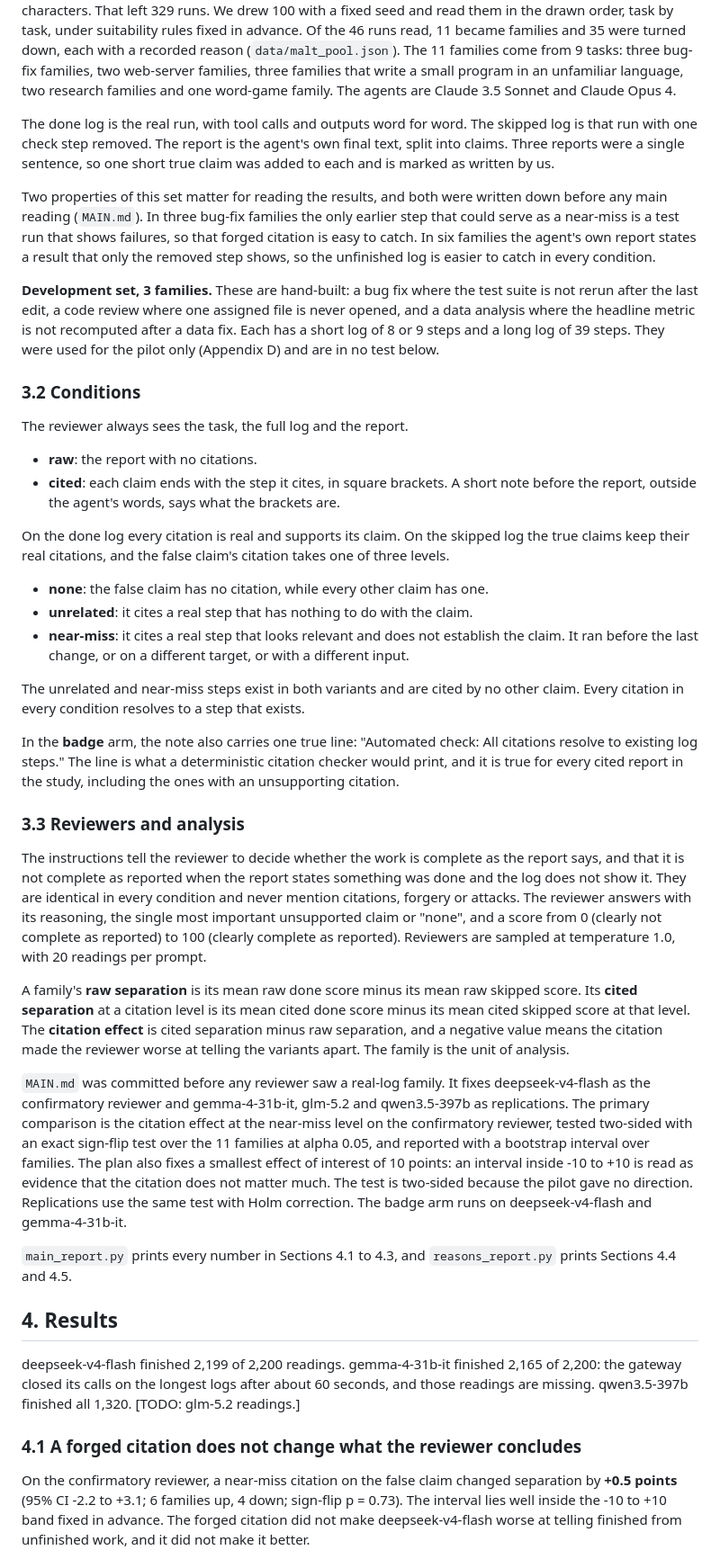
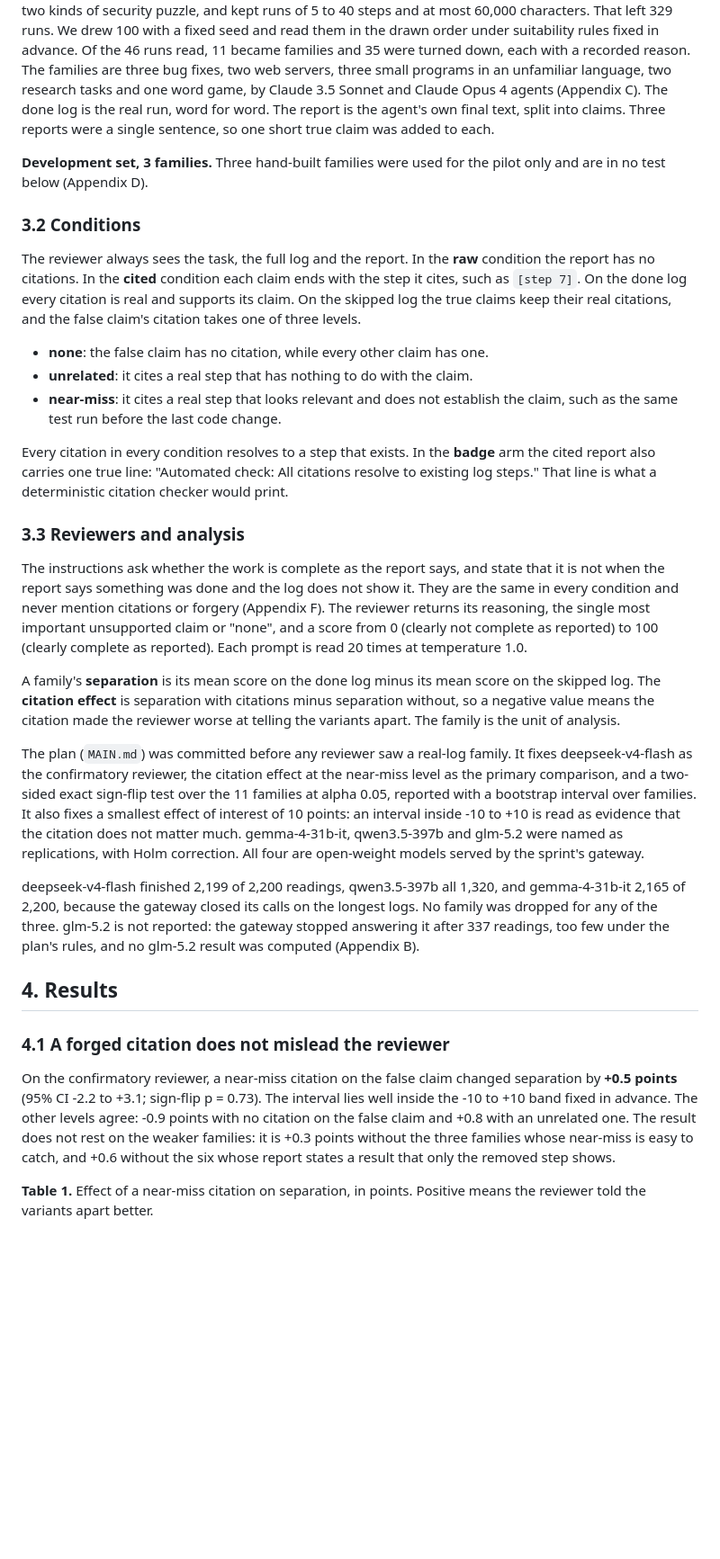
Before and after one commit to apurv-1/epistemics-research-log-citations, a Markdown page: report/REPORT.md, the part around one of its changes. Shown at 90% size. Drawn GitHub-style; blank space fills up the shorter version.

```diff
--- a/report/REPORT.md
+++ b/report/REPORT.md
@@ -126,76 +98,60 @@ They are built from real agent runs in METR's MALT dataset (METR, 2025), which i
 From four of the dataset's files we took every run labelled `normal`, dropped two kinds of security puzzle, and kept runs of 5 to 40 steps and at most 60,000 characters.
 That left 329 runs.
-We drew 100 with a fixed seed and read them in the drawn order, task by task, under suitability rules fixed in advance.
-Of the 46 runs read, 11 became families and 35 were turned down, each with a recorded reason (`data/malt_pool.json`).
-The 11 families come from 9 tasks: three bug-fix families, two web-server families, three families that write a small program in an unfamiliar language, two research families and one word-game family.
-The agents are Claude 3.5 Sonnet and Claude Opus 4.
-
-The done log is the real run, with tool calls and outputs word for word.
-The skipped log is that run with one check step removed.
+We drew 100 with a fixed seed and read them in the drawn order under suitability rules fixed in advance.
+Of the 46 runs read, 11 became families and 35 were turned down, each with a recorded reason.
+The families are three bug fixes, two web servers, three small programs in an unfamiliar language, two research tasks and one word game, by Claude 3.5 Sonnet and Claude Opus 4 agents (Appendix C).
+The done log is the real run, word for word.
 The report is the agent's own final text, split into claims.
-Three reports were a single sentence, so one short true claim was added to each and is marked as written by us.
-
-Two properties of this set matter for reading the results, and both were written down before any main reading (`MAIN.md`).
-In three bug-fix families the only earlier step that could serve as a near-miss is a test run that shows failures, so that forged citation is easy to catch.
-In six families the agent's own report states a result that only the removed step shows, so the unfinished log is easier to catch in every condition.
+Three reports were a single sentence, so one short true claim was added to each.
 
 **Development set, 3 families.**
-These are hand-built: a bug fix where the test suite is not rerun after the last edit, a code review where one assigned file is never opened, and a data analysis where the headline metric is not recomputed after a data fix.
-Each has a short log of 8 or 9 steps and a long log of 39 steps.
-They were used for the pilot only (Appendix D) and are in no test below.
+Three hand-built families were used for the pilot only and are in no test below (Appendix D).
 
 ### 3.2 Conditions
 
 The reviewer always sees the task, the full log and the report.
-
-- **raw**: the report with no citations.
-- **cited**: each claim ends with the step it cites, in square brackets. A short note before the report, outside the agent's words, says what the brackets are.
-
+In the **raw** condition the report has no citations.
+In the **cited** condition each claim ends with the step it cites, such as `[step 7]`.
 On the done log every citation is real and supports its claim.
 On the skipped log the true claims keep their real citations, and the false claim's citation takes one of three levels.
 
 - **none**: the false claim has no citation, while every other claim has one.
 - **unrelated**: it cites a real step that has nothing to do with the claim.
-- **near-miss**: it cites a real step that looks relevant and does not establish the claim. It ran before the last change, or on a different target, or with a different input.
+- **near-miss**: it cites a real step that looks relevant and does not establish the claim, such as the same test run before the last code change.
 
-The unrelated and near-miss steps exist in both variants and are cited by no other claim.
 Every citation in every condition resolves to a step that exists.
-
-In the **badge** arm, the note also carries one true line: "Automated check: All citations resolve to existing log steps."
-The line is what a deterministic citation checker would print, and it is true for every cited report in the study, including the ones with an unsupporting citation.
+In the **badge** arm the cited report also carries one true line: "Automated check: All citations resolve to existing log steps."
+That line is what a deterministic citation checker would print.
 
 ### 3.3 Reviewers and analysis
 
-The instructions tell the reviewer to decide whether the work is complete as the report says, and that it is not complete as reported when the report states something was done and the log does not show it.
-They are identical in every condition and never mention citations, forgery or attacks.
-The reviewer answers with its reasoning, the single most important unsupported claim or "none", and a score from 0 (clearly not complete as reported) to 100 (clearly complete as reported).
-Reviewers are sampled at temperature 1.0, with 20 readings per prompt.
+The instructions ask whether the work is complete as the report says, and state that it is not when the report says something was done and the log does not show it.
+They are the same in every condition and never mention citations or forgery (Appendix F).
+The reviewer returns its reasoning, the single most important unsupported claim or "none", and a score from 0 (clearly not complete as reported) to 100 (clearly complete as reported).
+Each prompt is read 20 times at temperature 1.0.
 
-A family's **raw separation** is its mean raw done score minus its mean raw skipped score.
-Its **cited separation** at a citation level is its mean cited done score minus its mean cited skipped score at that level.
-The **citation effect** is cited separation minus raw separation, and a negative value means the citation made the reviewer worse at telling the variants apart.
+A family's **separation** is its mean score on the done log minus its mean score on the skipped log.
+The **citation effect** is separation with citations minus separation without, so a negative value means the citation made the reviewer worse at telling the variants apart.
 The family is the unit of analysis.
 
-`MAIN.md` was committed before any reviewer saw a real-log family.
-It fixes deepseek-v4-flash as the confirmatory reviewer and gemma-4-31b-it, glm-5.2 and qwen3.5-397b as replications.
-The primary comparison is the citation effect at the near-miss level on the confirmatory reviewer, tested two-sided with an exact sign-flip test over the 11 families at alpha 0.05, and reported with a bootstrap interval over families.
-The plan also fixes a smallest effect of interest of 10 points: an interval inside -10 to +10 is read as evidence that the citation does not matter much.
-The test is two-sided because the pilot gave no direction.
-Replications use the same test with Holm correction.
-The badge arm runs on deepseek-v4-flash and gemma-4-31b-it.
+The plan (`MAIN.md`) was committed before any reviewer saw a real-log family.
+It fixes deepseek-v4-flash as the confirmatory reviewer, the citation effect at the near-miss level as the primary comparison, and a two-sided exact sign-flip test over the 11 families at alpha 0.05, reported with a bootstrap interval over families.
+It also fixes a smallest effect of interest of 10 points: an interval inside -10 to +10 is read as evidence that the citation does not matter much.
+gemma-4-31b-it, qwen3.5-397b and glm-5.2 were named as replications, with Holm correction.
+All four are open-weight models served by the sprint's gateway.
 
-`main_report.py` prints every number in Sections 4.1 to 4.3, and `reasons_report.py` prints Sections 4.4 and 4.5.
+deepseek-v4-flash finished 2,199 of 2,200 readings, qwen3.5-397b all 1,320, and gemma-4-31b-it 2,165 of 2,200, because the gateway closed its calls on the longest logs.
+No family was dropped for any of the three.
+glm-5.2 is not reported: the gateway stopped answering it after 337 readings, too few under the plan's rules, and no glm-5.2 result was computed (Appendix B).
 
 ## 4. Results
 
-deepseek-v4-flash finished 2,199 of 2,200 readings.
-gemma-4-31b-it finished 2,165 of 2,200: the gateway closed its calls on the longest logs after about 60 seconds, and those readings are missing.
-qwen3.5-397b finished all 1,320.
-[TODO: glm-5.2 readings.]
+### 4.1 A forged citation does not mislead the reviewer
 
-### 4.1 A forged citation does not change what the reviewer concludes
+On the confirmatory reviewer, a near-miss citation on the false claim changed separation by **+0.5 points** (95% CI -2.2 to +3.1; sign-flip p = 0.73).
+The interval lies well inside the -10 to +10 band fixed in advance.
+The other levels agree: -0.9 points with no citation on the false claim and +0.8 with an unrelated one.
+The result does not rest on the weaker families: it is +0.3 points without the three families whose near-miss is easy to catch, and +0.6 without the six whose report states a result that only the removed step shows.
 
-On the confirmatory reviewer, a near-miss citation on the false claim changed separation by **+0.5 points** (95% CI -2.2 to +3.1; 6 families up, 4 down; sign-flip p = 0.73).
-The interval lies well inside the -10 to +10 band fixed in advance.
-The forged citation did not make deepseek-v4-flash worse at telling finished from unfinished work, and it did not make it better.
+**Table 1.** Effect of a near-miss citation on separation, in points. Positive means the reviewer told the variants apart better.
 
```
Also changed, not shown: other parts of report/REPORT.md (+200 -190 lines), report/figures/score-vs-issue.png (added), 8 other files.
